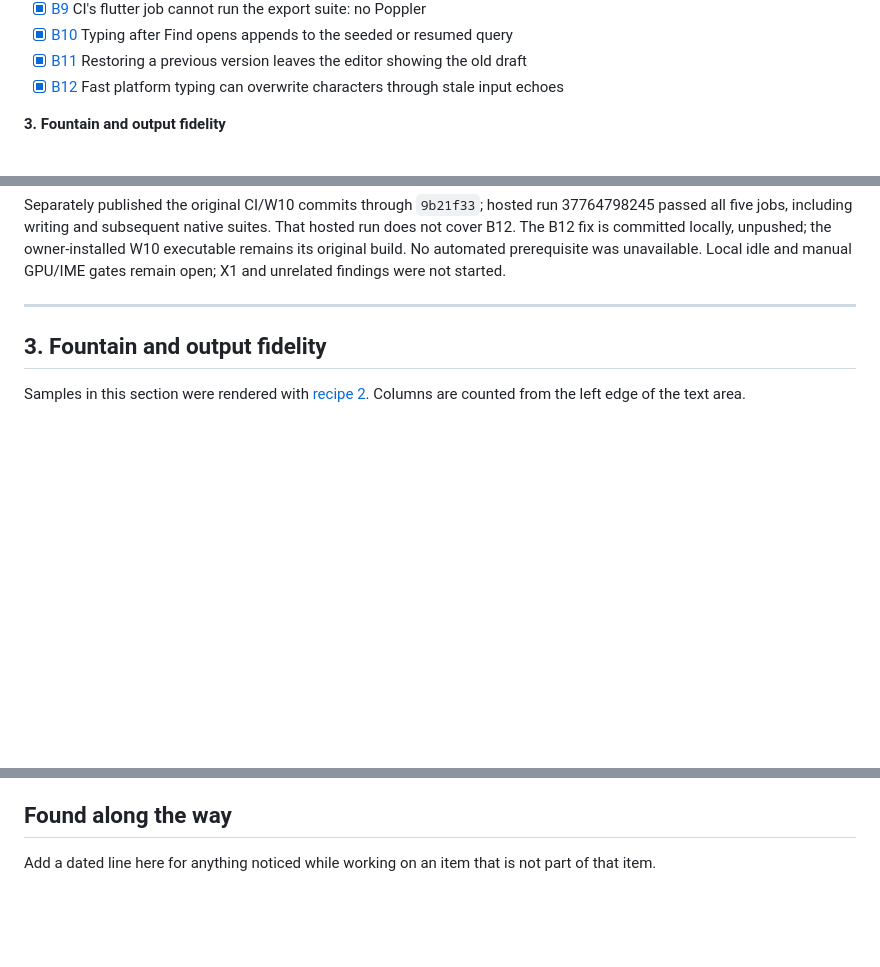
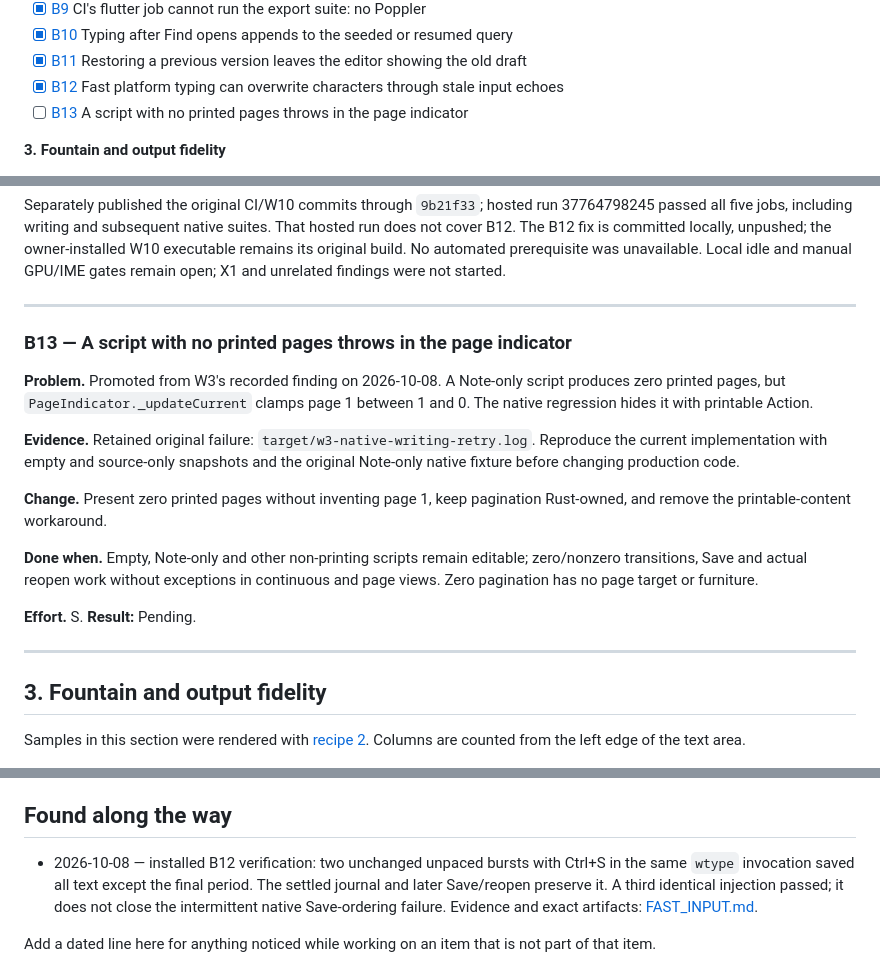
Before and after one commit to phagmaier/slugline, a Markdown page: docs/BACKLOG.md, 3 parts joined by grey strips. Rendered like a GitHub page; blank space fills up the shorter version.

```diff
--- a/docs/BACKLOG.md
+++ b/docs/BACKLOG.md
@@ -68,6 +68,7 @@ This is the only place boxes are ticked.
 - [x] [B10](#b10) Typing after Find opens appends to the seeded or resumed query
 - [x] [B11](#b11) Restoring a previous version leaves the editor showing the old draft
 - [x] [B12](#b12) Fast platform typing can overwrite characters through stale input echoes
+- [ ] [B13](#b13) A script with no printed pages throws in the page indicator
 
 **3. Fountain and output fidelity**
 
@@ -803,6 +804,29 @@ suites. That hosted run does not cover B12. The B12 fix is committed locally,
 unpushed; the owner-installed W10 executable remains its original build. No
 automated prerequisite was unavailable. Local idle and manual GPU/IME gates
 remain open; X1 and unrelated findings were not started.
+
+---
+
+<a id="b13"></a>
+### B13 — A script with no printed pages throws in the page indicator
+
+**Problem.** Promoted from W3's recorded finding on 2026-10-08. A Note-only
+script produces zero printed pages, but `PageIndicator._updateCurrent` clamps
+page 1 between 1 and 0. The native regression hides it with printable Action.
+
+**Evidence.** Retained original failure: `target/w3-native-writing-retry.log`.
+Reproduce the current implementation with empty and source-only snapshots and
+the original Note-only native fixture before changing production code.
+
+**Change.** Present zero printed pages without inventing page 1, keep pagination
+Rust-owned, and remove the printable-content workaround.
+
+**Done when.** Empty, Note-only and other non-printing scripts remain editable;
+zero/nonzero transitions, Save and actual reopen work without exceptions in
+continuous and page views. Zero pagination has no page target or furniture.
+
+**Effort.** S.
+**Result:** Pending.
 
 ---
 
@@ -2084,6 +2108,12 @@ bookmarks; opening the PDF after export. Tabs are deliberately not here: once
 S1 is fixed, two windows cover it.
 
 ## Found along the way
+
+- 2026-10-08 — installed B12 verification: two unchanged unpaced bursts with
+  Ctrl+S in the same `wtype` invocation saved all text except the final period.
+  The settled journal and later Save/reopen preserve it. A third identical
+  injection passed; it does not close the intermittent native Save-ordering
+  failure. Evidence and exact artifacts: [FAST_INPUT.md](FAST_INPUT.md#installed-b12-follow-up--2026-10-08).
 
 Add a dated line here for anything noticed while working on an item that is
 not part of that item.
```
Also changed, not shown: other parts of docs/BACKLOG.md (+1 -0 lines), docs/FAST_INPUT.md (+24 -0 lines).
